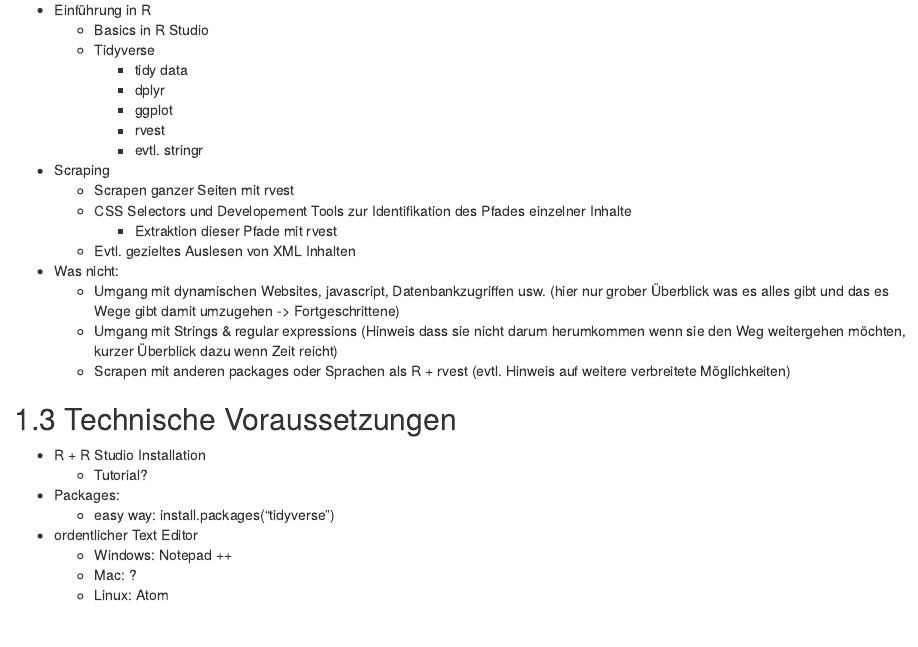
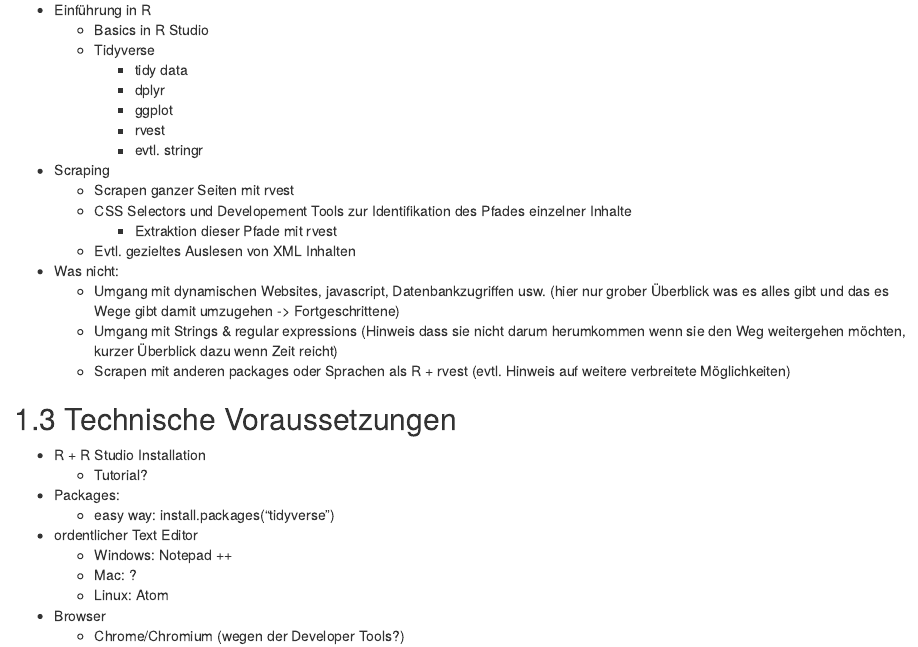
Before and after one commit to webscraping-tures/webscraping-tures.github.io, an R Markdown document (index.Rmd): the page in a window 1100 px wide, from 590 px down. Rendered offline with R 4.5, knitr and Pandoc, with nearby package versions; drawn as R Markdown's standard HTML page in place of the format the file asks for.

Commit message:
forgotten line

```diff
--- a/index.Rmd
+++ b/index.Rmd
@@ -66,3 +66,6 @@ github-repo: webscraping-tures/webscraping-tures.github.io
   * Windows: Notepad ++
   * Mac: ?
   * Linux: Atom
+
+* Browser
+  * Chrome/Chromium (wegen der Developer Tools?)
```
Also changed, not shown: docs/search_index.json, 1 other file.
